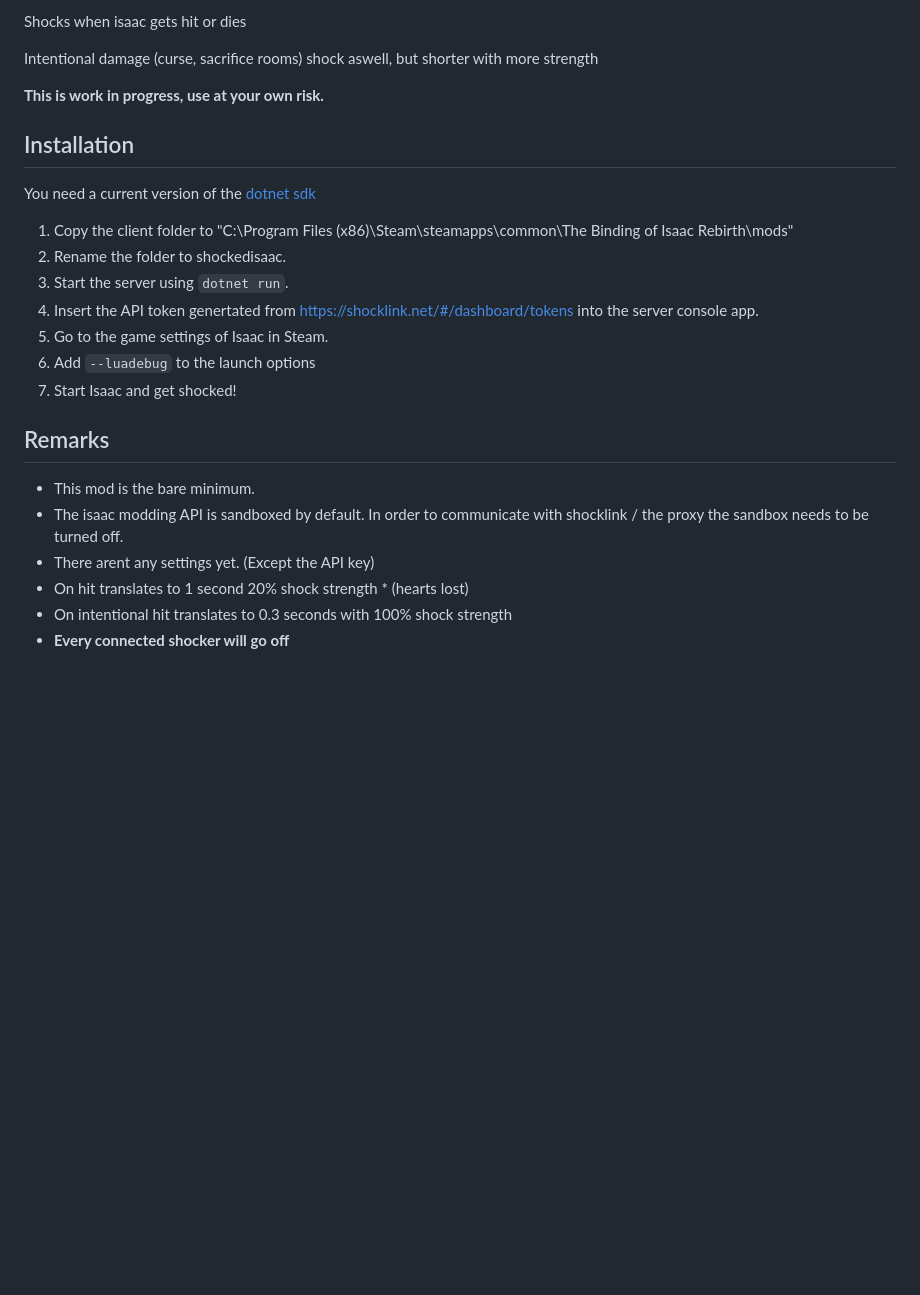
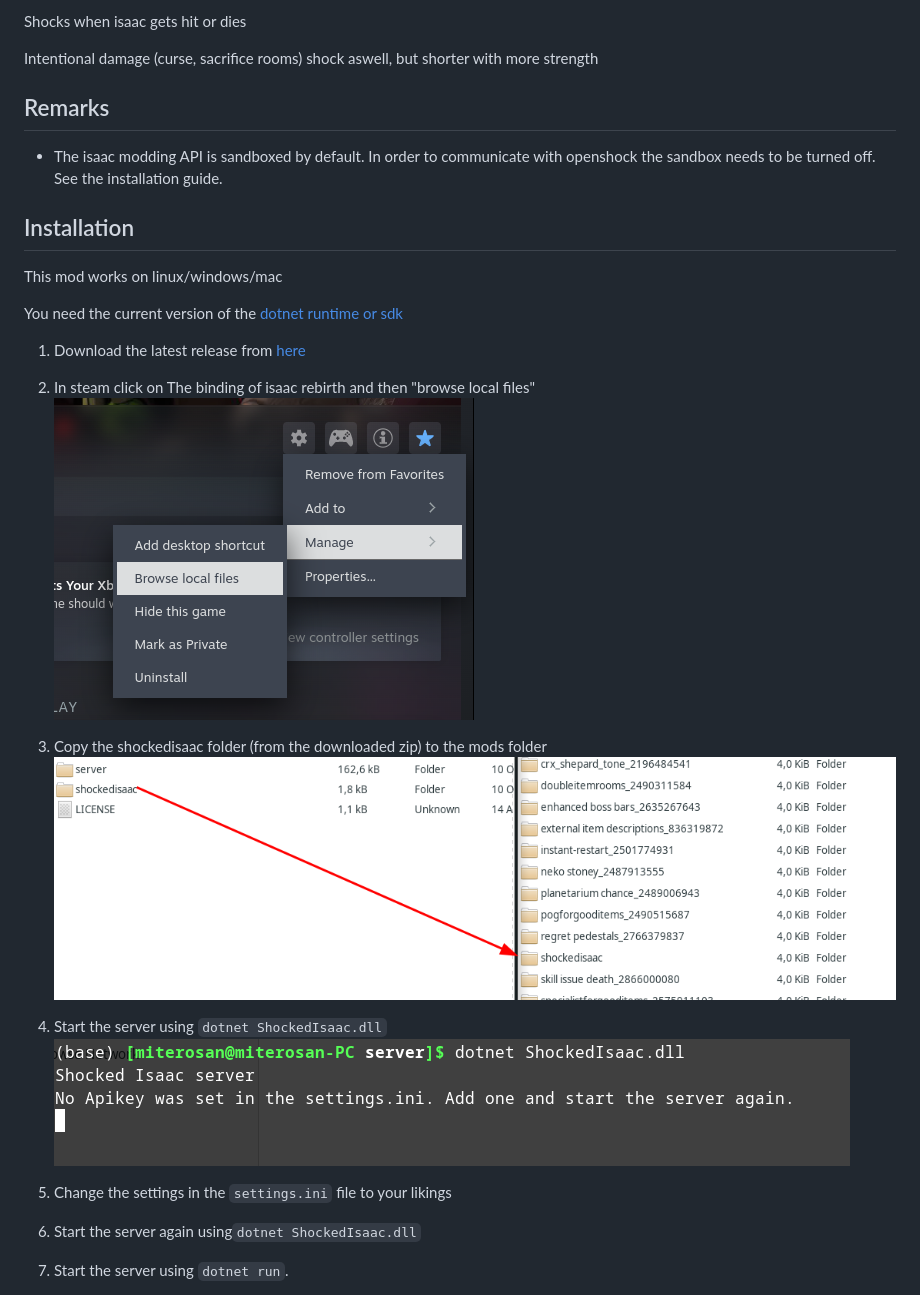
Before and after one commit to miterosan/ShockedIsaac, a Markdown page: readme.md, the part around the change printed below. Drawn GitHub-style; pictures changed too: docs/browselocalfiles.png (added), docs/copyFile.png (added), docs/startserver1.png (added); blank space fills up the shorter version.

Commit message:
Added some installation explaination

````diff
--- a/readme.md
+++ b/readme.md
@@ -7,25 +7,30 @@ Shocks when isaac gets hit or dies
 
 Intentional damage (curse, sacrifice rooms) shock aswell, but shorter with more strength
 
-**This is work in progress, use at your own risk.**
+## Remarks
+
+- The isaac modding API is sandboxed by default. In order to communicate with openshock the sandbox needs to be turned off. See the installation guide.
 
 ## Installation
 
-You need a current version of the [dotnet sdk](https://dotnet.microsoft.com/en-us/download)
+This mod works on linux/windows/mac
 
-1. Copy the client folder to "C:\Program Files (x86)\Steam\steamapps\common\The Binding of Isaac Rebirth\mods"
-2. Rename the folder to shockedisaac.
-3. Start the server using ```dotnet run```.
-4. Insert the API token genertated from https://shocklink.net/#/dashboard/tokens into the server console app.
-5. Go to the game settings of Isaac in Steam.
-6. Add ```--luadebug``` to the launch options
-7. Start Isaac and get shocked!
+You need the current version of the [dotnet runtime or sdk](https://dotnet.microsoft.com/en-us/download)
 
-## Remarks
+1. Download the latest release from [here](https://github.com/miterosan/ShockedIsaac/releases/download/v1/ShockedIsaac.v1.zip)
 
-- This mod is the bare minimum.
-- The isaac modding API is sandboxed by default. In order to communicate with shocklink / the proxy the sandbox needs to be turned off.
-- There arent any settings yet. (Except the API key)
-- On hit translates to 1 second 20% shock strength * (hearts lost)
-- On intentional hit translates to 0.3 seconds with 100% shock strength
-- **Every connected shocker will go off**
+2. In steam click on The binding of isaac rebirth and then "browse local files"
+![](docs/browselocalfiles.png)
+
+3. Copy the shockedisaac folder (from the downloaded zip) to the mods folder
+![](docs/copyFile.png)
+
+4. Start the server using ```dotnet ShockedIsaac.dll```
+![](docs/startserver1.png)
+
+5. Change the settings in the ```settings.ini``` file to your likings
+
+6. Start the server again using```dotnet ShockedIsaac.dll```
+
+7. Start the server using ```dotnet run```.
+
````
Also changed, not shown: other parts of readme.md (+24 -0 lines), docs/settings.png (added), docs/settings2.png (added).
